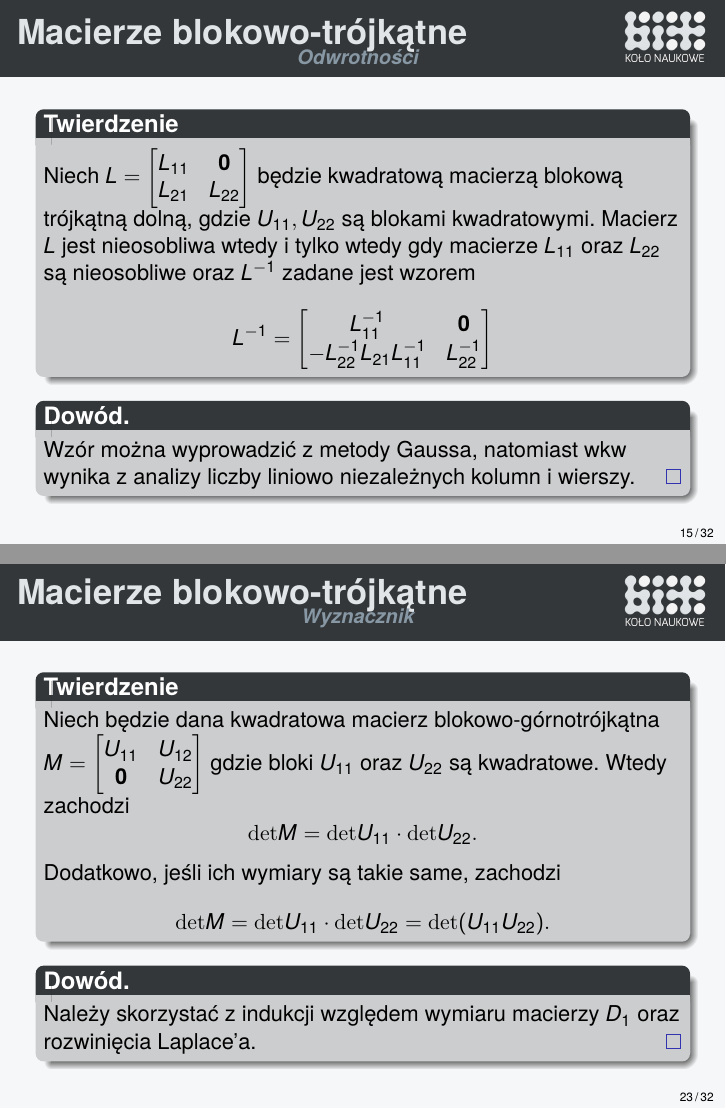
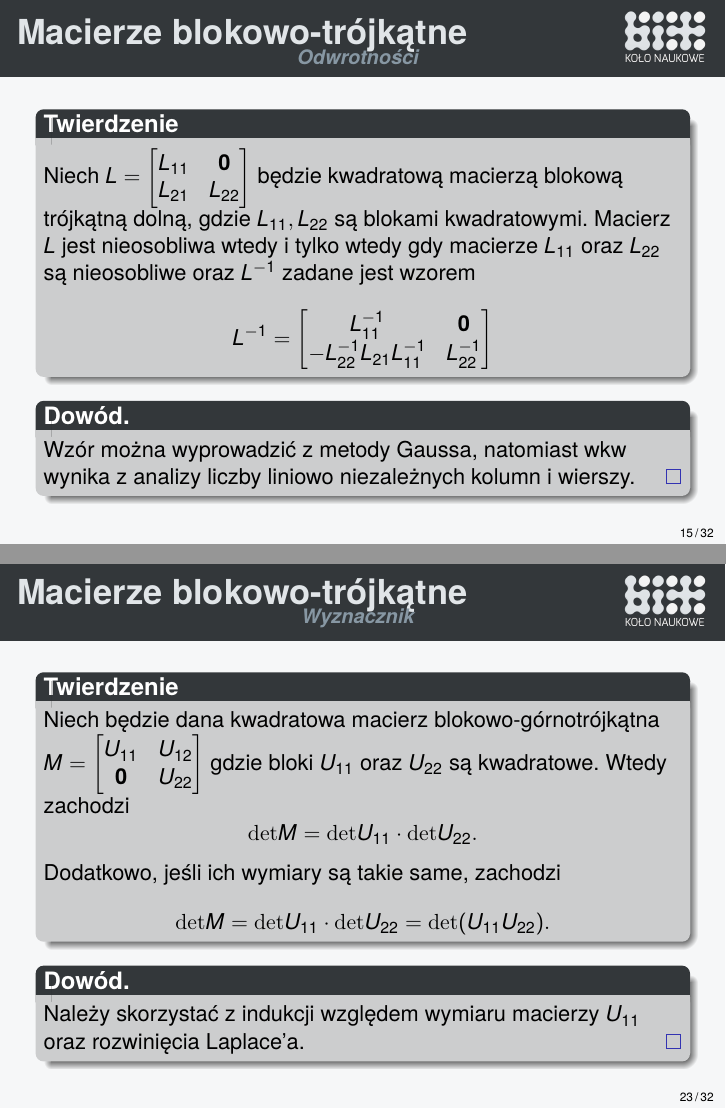
Before and after one commit to mlodyjesienin/Algebra-Komputerowa, LaTeX slides (03blokowe-macierze.tex): pages 18 and 29 of 40, joined at a grey line. The pictures show the PDF file pdf/03blokowe-macierze.pdf that the author committed with the source.

Commit message:
typos fixes

```diff
--- a/03blokowe-macierze.tex
+++ b/03blokowe-macierze.tex
@@ -232,7 +232,7 @@
         Niech $L = \begin{bmatrix}
             L_{11} & \zero \\ L_{21} & L_{22}
         \end{bmatrix}$
-        będzie kwadratową macierzą blokową trójkątną dolną, gdzie $U_{11}, U_{22}$ są blokami kwadratowymi. Macierz $L$ jest nieosobliwa wtedy i tylko wtedy
+        będzie kwadratową macierzą blokową trójkątną dolną, gdzie $L_{11}, L_{22}$ są blokami kwadratowymi. Macierz $L$ jest nieosobliwa wtedy i tylko wtedy
         gdy macierze $L_{11}$ oraz  $L_{22}$ są nieosobliwe oraz $L^{-1}$ zadane jest wzorem
         $$ L^{-1} = \begin{bmatrix}
             L_{11}^{-1} & \zero\\ -L_{22}^{-1} L_{21} L _{11}^{-1}  & L_{22}^{-1}
@@ -359,7 +359,7 @@
     \end{block}
     \pause
     \begin{proof}
-        Należy skorzystać z indukcji względem wymiaru macierzy $D_1$ oraz rozwinięcia Laplace'a.
+        Należy skorzystać z indukcji względem wymiaru macierzy $U_{11}$ oraz rozwinięcia Laplace'a.
     \end{proof}
 \end{frame}
 
```
Also changed, not shown: pdf/03blokowe-macierze.pdf.
